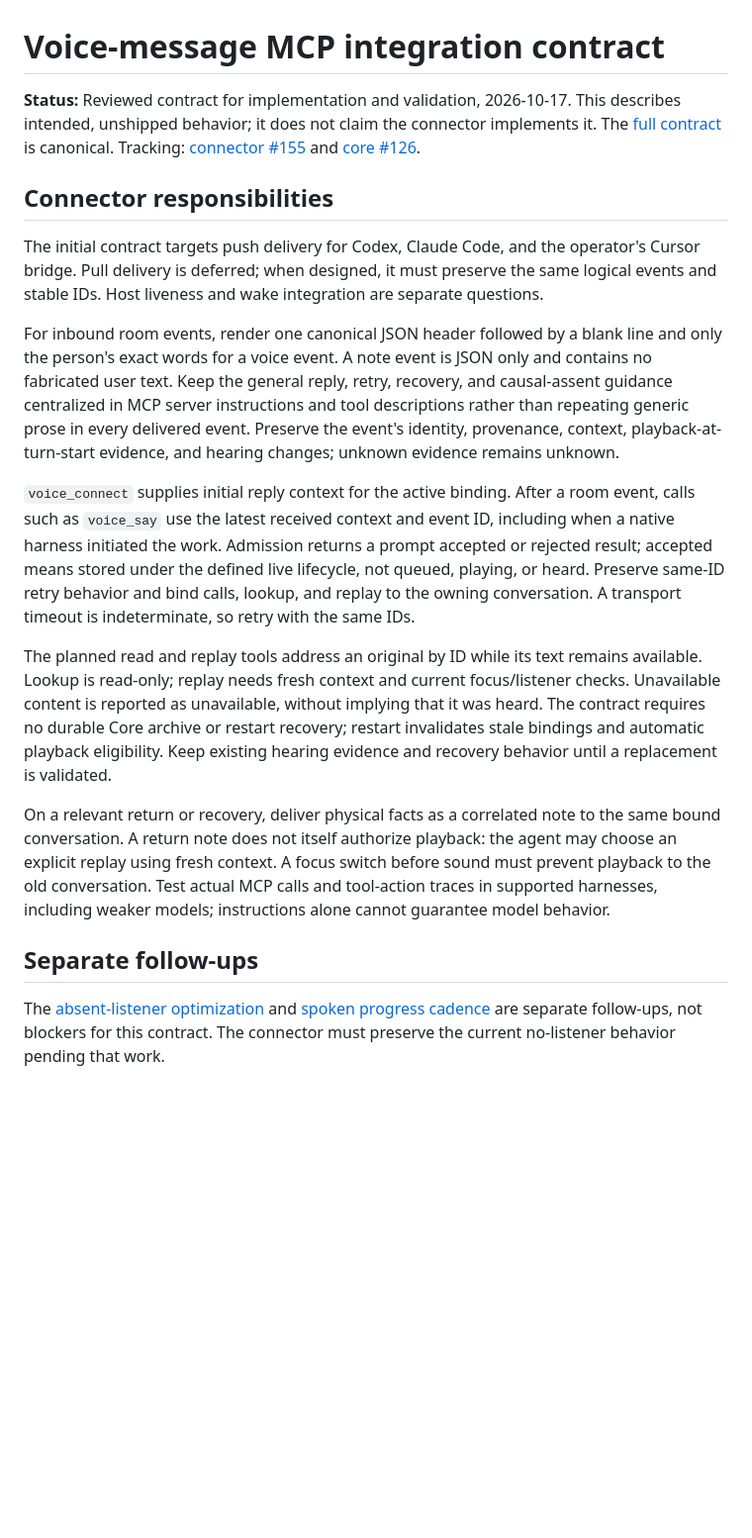
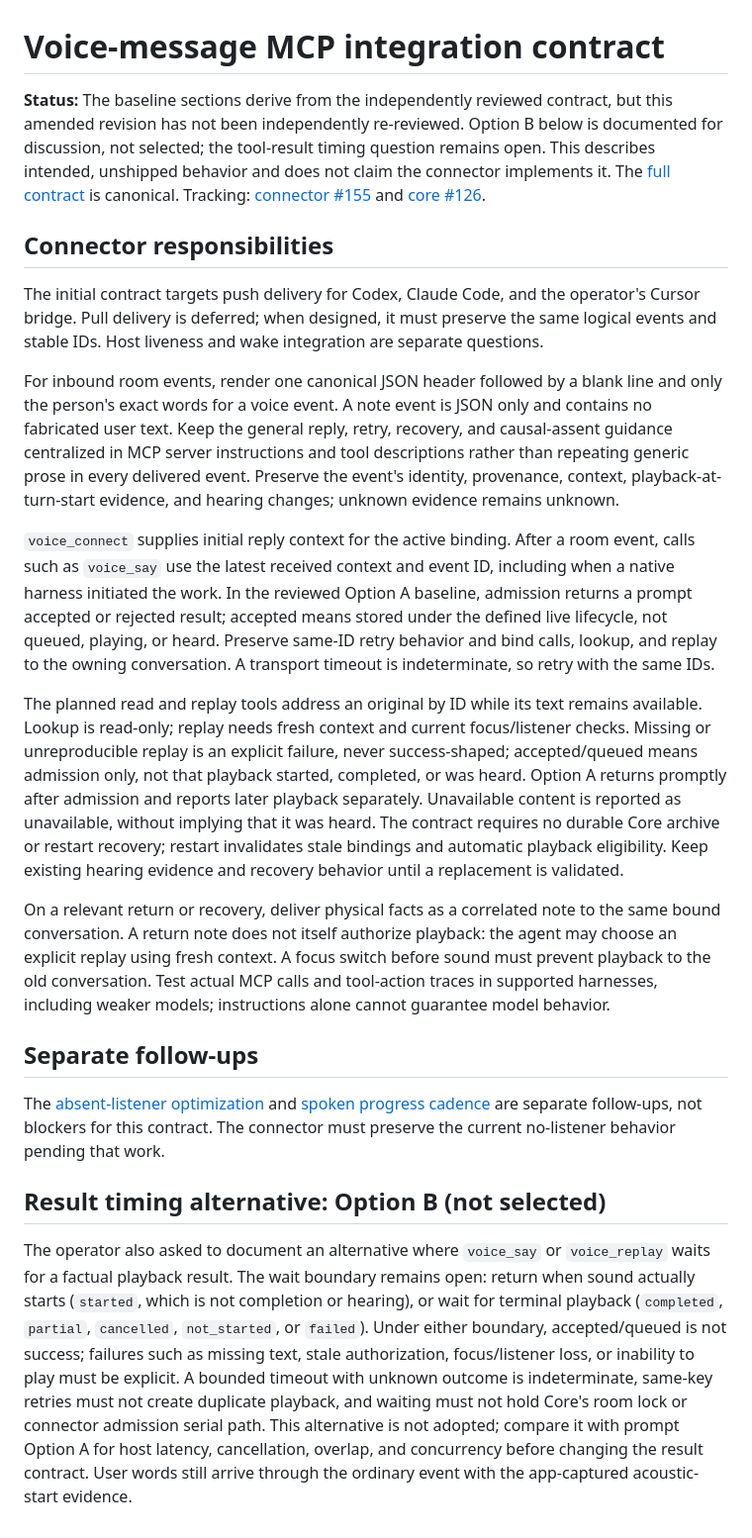
Before and after one commit to sidevoice/sidevoice-connector, a Markdown page: docs/voice-message-contract.md, the part around the change. Shown at 99% size. GitHub-like rendering; blank space fills up the shorter version.

Commit message:
docs: clarify playback-result alternatives

```diff
--- a/docs/voice-message-contract.md
+++ b/docs/voice-message-contract.md
@@ -1,6 +1,6 @@
 # Voice-message MCP integration contract
 
-**Status:** Reviewed contract for implementation and validation, 2026-10-17. This describes intended, unshipped behavior; it does not claim the connector implements it. The [full contract](https://github.com/sidevoice/sidevoice-core/pull/127) is canonical. Tracking: [connector #155](https://github.com/sidevoice/sidevoice-connector/issues/155) and [core #126](https://github.com/sidevoice/sidevoice-core/issues/126).
+**Status:** The baseline sections derive from the independently reviewed contract, but this amended revision has not been independently re-reviewed. Option B below is documented for discussion, not selected; the tool-result timing question remains open. This describes intended, unshipped behavior and does not claim the connector implements it. The [full contract](https://github.com/sidevoice/sidevoice-core/pull/127) is canonical. Tracking: [connector #155](https://github.com/sidevoice/sidevoice-connector/issues/155) and [core #126](https://github.com/sidevoice/sidevoice-core/issues/126).
 
 ## Connector responsibilities
 
@@ -8,12 +8,16 @@ The initial contract targets push delivery for Codex, Claude Code, and the opera
 
 For inbound room events, render one canonical JSON header followed by a blank line and only the person's exact words for a voice event. A note event is JSON only and contains no fabricated user text. Keep the general reply, retry, recovery, and causal-assent guidance centralized in MCP server instructions and tool descriptions rather than repeating generic prose in every delivered event. Preserve the event's identity, provenance, context, playback-at-turn-start evidence, and hearing changes; unknown evidence remains unknown.
 
-`voice_connect` supplies initial reply context for the active binding. After a room event, calls such as `voice_say` use the latest received context and event ID, including when a native harness initiated the work. Admission returns a prompt accepted or rejected result; accepted means stored under the defined live lifecycle, not queued, playing, or heard. Preserve same-ID retry behavior and bind calls, lookup, and replay to the owning conversation. A transport timeout is indeterminate, so retry with the same IDs.
+`voice_connect` supplies initial reply context for the active binding. After a room event, calls such as `voice_say` use the latest received context and event ID, including when a native harness initiated the work. In the reviewed Option A baseline, admission returns a prompt accepted or rejected result; accepted means stored under the defined live lifecycle, not queued, playing, or heard. Preserve same-ID retry behavior and bind calls, lookup, and replay to the owning conversation. A transport timeout is indeterminate, so retry with the same IDs.
 
-The planned read and replay tools address an original by ID while its text remains available. Lookup is read-only; replay needs fresh context and current focus/listener checks. Unavailable content is reported as unavailable, without implying that it was heard. The contract requires no durable Core archive or restart recovery; restart invalidates stale bindings and automatic playback eligibility. Keep existing hearing evidence and recovery behavior until a replacement is validated.
+The planned read and replay tools address an original by ID while its text remains available. Lookup is read-only; replay needs fresh context and current focus/listener checks. Missing or unreproducible replay is an explicit failure, never success-shaped; accepted/queued means admission only, not that playback started, completed, or was heard. Option A returns promptly after admission and reports later playback separately. Unavailable content is reported as unavailable, without implying that it was heard. The contract requires no durable Core archive or restart recovery; restart invalidates stale bindings and automatic playback eligibility. Keep existing hearing evidence and recovery behavior until a replacement is validated.
 
 On a relevant return or recovery, deliver physical facts as a correlated note to the same bound conversation. A return note does not itself authorize playback: the agent may choose an explicit replay using fresh context. A focus switch before sound must prevent playback to the old conversation. Test actual MCP calls and tool-action traces in supported harnesses, including weaker models; instructions alone cannot guarantee model behavior.
 
 ## Separate follow-ups
 
 The [absent-listener optimization](https://github.com/sidevoice/sidevoice-connector/issues/156) and [spoken progress cadence](https://github.com/sidevoice/sidevoice-connector/issues/2) are separate follow-ups, not blockers for this contract. The connector must preserve the current no-listener behavior pending that work.
+
+## Result timing alternative: Option B (not selected)
+
+The operator also asked to document an alternative where `voice_say` or `voice_replay` waits for a factual playback result. The wait boundary remains open: return when sound actually starts (`started`, which is not completion or hearing), or wait for terminal playback (`completed`, `partial`, `cancelled`, `not_started`, or `failed`). Under either boundary, accepted/queued is not success; failures such as missing text, stale authorization, focus/listener loss, or inability to play must be explicit. A bounded timeout with unknown outcome is indeterminate, same-key retries must not create duplicate playback, and waiting must not hold Core's room lock or connector admission serial path. This alternative is not adopted; compare it with prompt Option A for host latency, cancellation, overlap, and concurrency before changing the result contract. User words still arrive through the ordinary event with the app-captured acoustic-start evidence.
```
